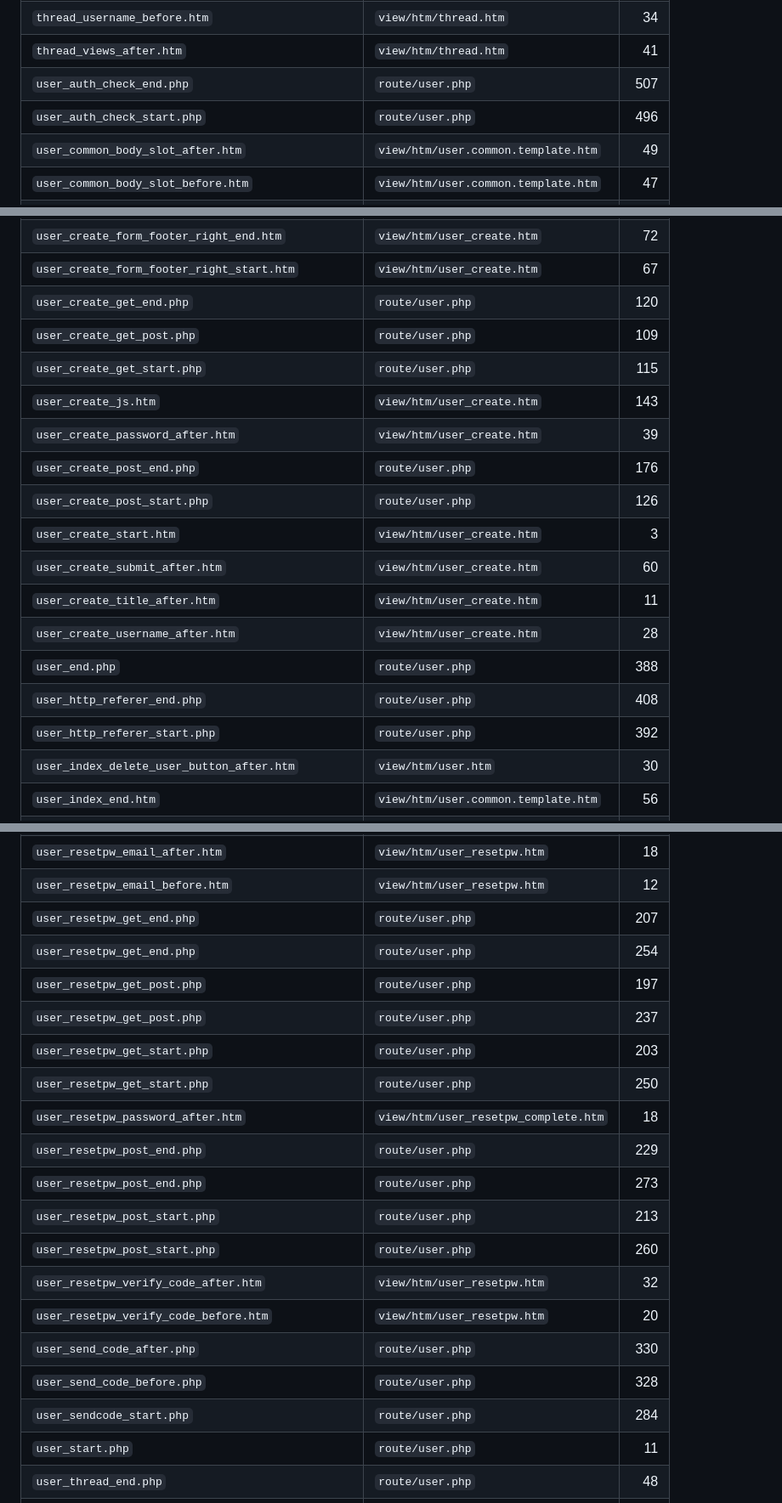
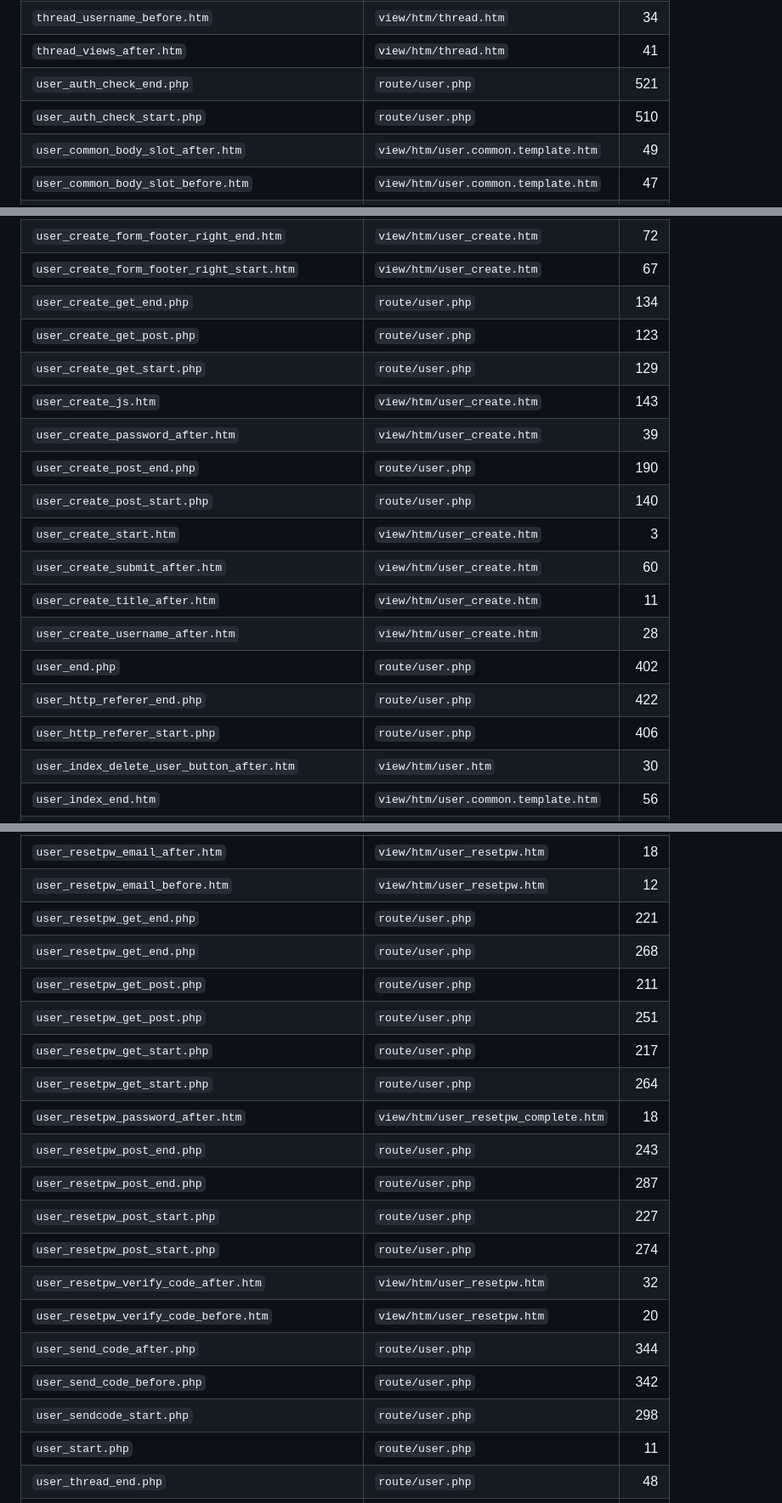
Before and after one commit to shikelea/Xiuno-Next, a Markdown page: docs/hooks.md, 3 parts joined by grey strips. Shown at 85% size. GitHub-like rendering.

Commit message:
docs(hooks): refresh generated hook index

```diff
--- a/docs/hooks.md
+++ b/docs/hooks.md
@@ -970,8 +970,8 @@
 | `thread_username_after.htm` | `view/htm/thread.htm` | 38 |
 | `thread_username_before.htm` | `view/htm/thread.htm` | 34 |
 | `thread_views_after.htm` | `view/htm/thread.htm` | 41 |
-| `user_auth_check_end.php` | `route/user.php` | 507 |
-| `user_auth_check_start.php` | `route/user.php` | 496 |
+| `user_auth_check_end.php` | `route/user.php` | 521 |
+| `user_auth_check_start.php` | `route/user.php` | 510 |
 | `user_common_body_slot_after.htm` | `view/htm/user.common.template.htm` | 49 |
 | `user_common_body_slot_before.htm` | `view/htm/user.common.template.htm` | 47 |
 | `user_common_main_card_after.htm` | `view/htm/user.common.template.htm` | 52 |
@@ -994,20 +994,20 @@
 | `user_create_form_footer_left.htm` | `view/htm/user_create.htm` | 64 |
 | `user_create_form_footer_right_end.htm` | `view/htm/user_create.htm` | 72 |
 | `user_create_form_footer_right_start.htm` | `view/htm/user_create.htm` | 67 |
-| `user_create_get_end.php` | `route/user.php` | 120 |
-| `user_create_get_post.php` | `route/user.php` | 109 |
-| `user_create_get_start.php` | `route/user.php` | 115 |
+| `user_create_get_end.php` | `route/user.php` | 134 |
+| `user_create_get_post.php` | `route/user.php` | 123 |
+| `user_create_get_start.php` | `route/user.php` | 129 |
 | `user_create_js.htm` | `view/htm/user_create.htm` | 143 |
 | `user_create_password_after.htm` | `view/htm/user_create.htm` | 39 |
-| `user_create_post_end.php` | `route/user.php` | 176 |
-| `user_create_post_start.php` | `route/user.php` | 126 |
+| `user_create_post_end.php` | `route/user.php` | 190 |
+| `user_create_post_start.php` | `route/user.php` | 140 |
 | `user_create_start.htm` | `view/htm/user_create.htm` | 3 |
 | `user_create_submit_after.htm` | `view/htm/user_create.htm` | 60 |
 | `user_create_title_after.htm` | `view/htm/user_create.htm` | 11 |
 | `user_create_username_after.htm` | `view/htm/user_create.htm` | 28 |
-| `user_end.php` | `route/user.php` | 388 |
-| `user_http_referer_end.php` | `route/user.php` | 408 |
-| `user_http_referer_start.php` | `route/user.php` | 392 |
+| `user_end.php` | `route/user.php` | 402 |
+| `user_http_referer_end.php` | `route/user.php` | 422 |
+| `user_http_referer_start.php` | `route/user.php` | 406 |
 | `user_index_delete_user_button_after.htm` | `view/htm/user.htm` | 30 |
 | `user_index_end.htm` | `view/htm/user.common.template.htm` | 56 |
 | `user_index_end.php` | `route/user.php` | 25 |
@@ -1045,22 +1045,22 @@
 | `user_profile_username_after.htm` | `view/htm/user.htm` | 7 |
 | `user_resetpw_email_after.htm` | `view/htm/user_resetpw.htm` | 18 |
 | `user_resetpw_email_before.htm` | `view/htm/user_resetpw.htm` | 12 |
-| `user_resetpw_get_end.php` | `route/user.php` | 207 |
-| `user_resetpw_get_end.php` | `route/user.php` | 254 |
-| `user_resetpw_get_post.php` | `route/user.php` | 197 |
-| `user_resetpw_get_post.php` | `route/user.php` | 237 |
-| `user_resetpw_get_start.php` | `route/user.php` | 203 |
-| `user_resetpw_get_start.php` | `route/user.php` | 250 |
+| `user_resetpw_get_end.php` | `route/user.php` | 221 |
+| `user_resetpw_get_end.php` | `route/user.php` | 268 |
+| `user_resetpw_get_post.php` | `route/user.php` | 211 |
+| `user_resetpw_get_post.php` | `route/user.php` | 251 |
+| `user_resetpw_get_start.php` | `route/user.php` | 217 |
+| `user_resetpw_get_start.php` | `route/user.php` | 264 |
 | `user_resetpw_password_after.htm` | `view/htm/user_resetpw_complete.htm` | 18 |
-| `user_resetpw_post_end.php` | `route/user.php` | 229 |
-| `user_resetpw_post_end.php` | `route/user.php` | 273 |
-| `user_resetpw_post_start.php` | `route/user.php` | 213 |
-| `user_resetpw_post_start.php` | `route/user.php` | 260 |
+| `user_resetpw_post_end.php` | `route/user.php` | 243 |
+| `user_resetpw_post_end.php` | `route/user.php` | 287 |
+| `user_resetpw_post_start.php` | `route/user.php` | 227 |
+| `user_resetpw_post_start.php` | `route/user.php` | 274 |
 | `user_resetpw_verify_code_after.htm` | `view/htm/user_resetpw.htm` | 32 |
 | `user_resetpw_verify_code_before.htm` | `view/htm/user_resetpw.htm` | 20 |
-| `user_send_code_after.php` | `route/user.php` | 330 |
-| `user_send_code_before.php` | `route/user.php` | 328 |
-| `user_sendcode_start.php` | `route/user.php` | 284 |
+| `user_send_code_after.php` | `route/user.php` | 344 |
+| `user_send_code_before.php` | `route/user.php` | 342 |
+| `user_sendcode_start.php` | `route/user.php` | 298 |
 | `user_start.php` | `route/user.php` | 11 |
 | `user_thread_end.php` | `route/user.php` | 48 |
 | `user_thread_start.php` | `route/user.php` | 31 |
```
Also changed, not shown: other parts of docs/hooks.md (+4 -4 lines).
